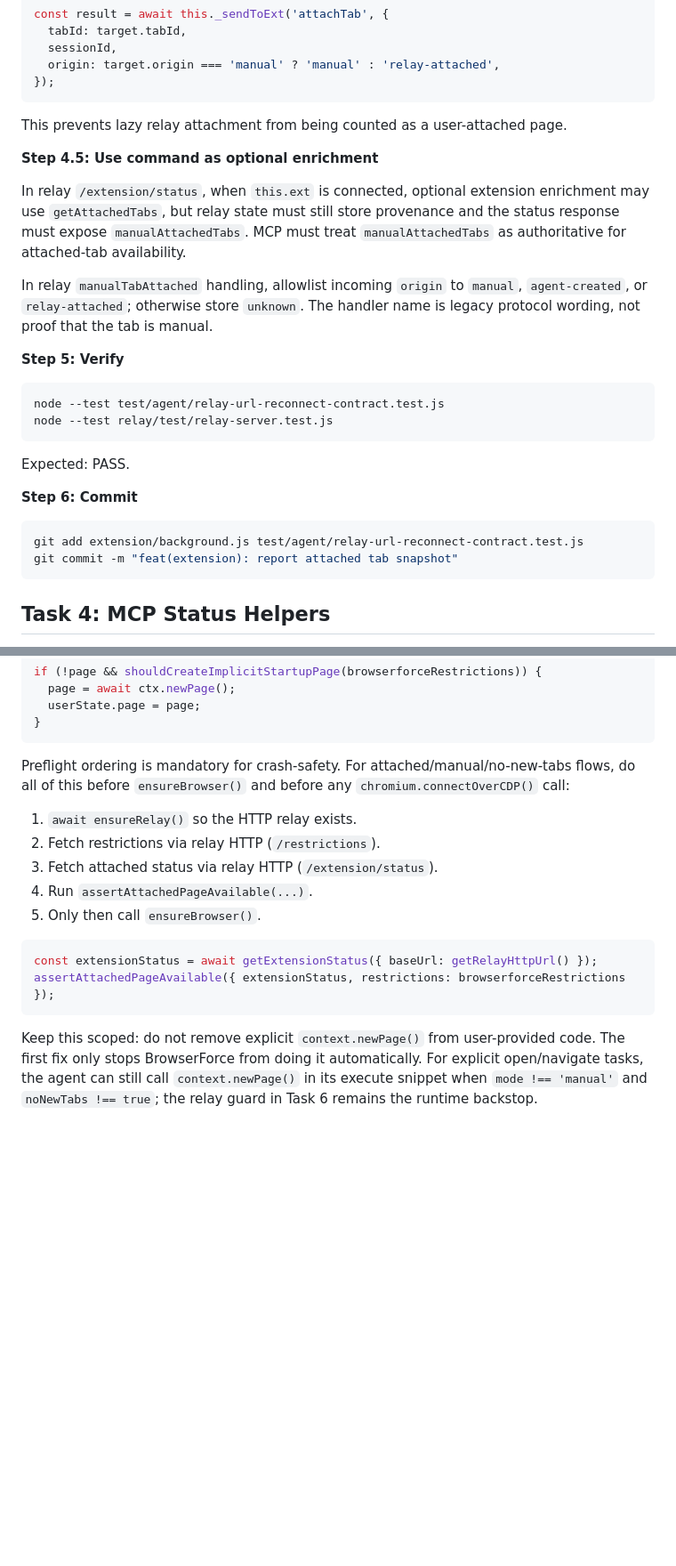
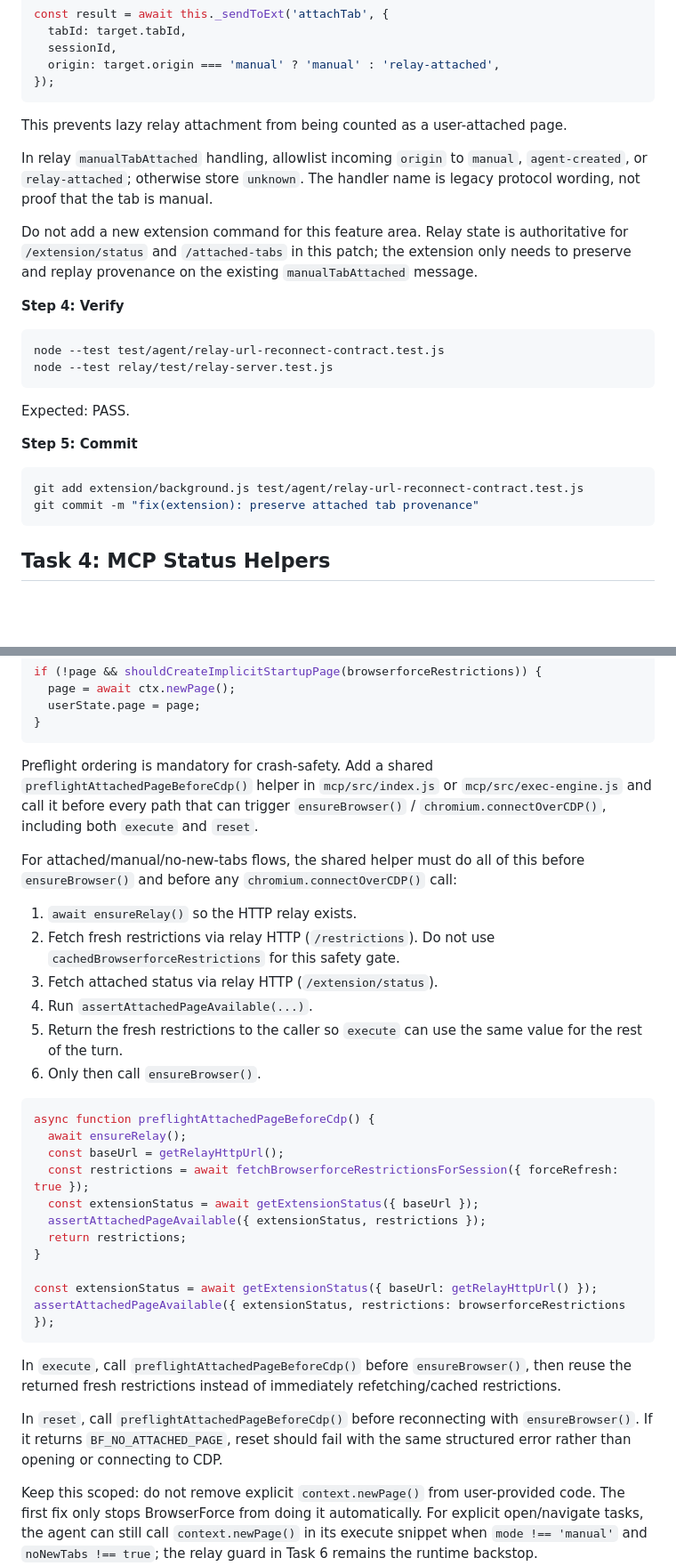
Before and after one commit to ivalsaraj/browserforce, a Markdown page: docs/plans/2026-06-08-crash-safe-attached-tab-introspection.md, 2 parts joined by grey strips. Shown at 89% size. GitHub-like rendering; blank space fills up the shorter version.

````diff
--- a/docs/plans/2026-06-08-crash-safe-attached-tab-introspection.md
+++ b/docs/plans/2026-06-08-crash-safe-attached-tab-introspection.md
@@ -485,13 +447,11 @@ const result = await this._sendToExt('attachTab', {
 
 This prevents lazy relay attachment from being counted as a user-attached page.
 
-**Step 4.5: Use command as optional enrichment**
-
-In relay `/extension/status`, when `this.ext` is connected, optional extension enrichment may use `getAttachedTabs`, but relay state must still store provenance and the status response must expose `manualAttachedTabs`. MCP must treat `manualAttachedTabs` as authoritative for attached-tab availability.
-
 In relay `manualTabAttached` handling, allowlist incoming `origin` to `manual`, `agent-created`, or `relay-attached`; otherwise store `unknown`. The handler name is legacy protocol wording, not proof that the tab is manual.
 
-**Step 5: Verify**
+Do not add a new extension command for this feature area. Relay state is authoritative for `/extension/status` and `/attached-tabs` in this patch; the extension only needs to preserve and replay provenance on the existing `manualTabAttached` message.
+
+**Step 4: Verify**
 
 ```bash
 node --test test/agent/relay-url-reconnect-contract.test.js
@@ -500,11 +460,11 @@ node --test relay/test/relay-server.test.js
 
 Expected: PASS.
 
-**Step 6: Commit**
+**Step 5: Commit**
 
 ```bash
 git add extension/background.js test/agent/relay-url-reconnect-contract.test.js
-git commit -m "feat(extension): report attached tab snapshot"
+git commit -m "fix(extension): preserve attached tab provenance"
 ```
 
 ## Task 4: MCP Status Helpers
@@ -700,18 +673,34 @@ if (!page && shouldCreateImplicitStartupPage(browserforceRestrictions)) {
 }
 ```
 
-Preflight ordering is mandatory for crash-safety. For attached/manual/no-new-tabs flows, do all of this before `ensureBrowser()` and before any `chromium.connectOverCDP()` call:
+Preflight ordering is mandatory for crash-safety. Add a shared `preflightAttachedPageBeforeCdp()` helper in `mcp/src/index.js` or `mcp/src/exec-engine.js` and call it before every path that can trigger `ensureBrowser()` / `chromium.connectOverCDP()`, including both `execute` and `reset`.
+
+For attached/manual/no-new-tabs flows, the shared helper must do all of this before `ensureBrowser()` and before any `chromium.connectOverCDP()` call:
 
 1. `await ensureRelay()` so the HTTP relay exists.
-2. Fetch restrictions via relay HTTP (`/restrictions`).
+2. Fetch fresh restrictions via relay HTTP (`/restrictions`). Do not use `cachedBrowserforceRestrictions` for this safety gate.
 3. Fetch attached status via relay HTTP (`/extension/status`).
 4. Run `assertAttachedPageAvailable(...)`.
-5. Only then call `ensureBrowser()`.
+5. Return the fresh restrictions to the caller so `execute` can use the same value for the rest of the turn.
+6. Only then call `ensureBrowser()`.
 
 ```js
+async function preflightAttachedPageBeforeCdp() {
+  await ensureRelay();
+  const baseUrl = getRelayHttpUrl();
+  const restrictions = await fetchBrowserforceRestrictionsForSession({ forceRefresh: true });
+  const extensionStatus = await getExtensionStatus({ baseUrl });
+  assertAttachedPageAvailable({ extensionStatus, restrictions });
+  return restrictions;
+}
+
 const extensionStatus = await getExtensionStatus({ baseUrl: getRelayHttpUrl() });
 assertAttachedPageAvailable({ extensionStatus, restrictions: browserforceRestrictions });
 ```
+
+In `execute`, call `preflightAttachedPageBeforeCdp()` before `ensureBrowser()`, then reuse the returned fresh restrictions instead of immediately refetching/cached restrictions.
+
+In `reset`, call `preflightAttachedPageBeforeCdp()` before reconnecting with `ensureBrowser()`. If it returns `BF_NO_ATTACHED_PAGE`, reset should fail with the same structured error rather than opening or connecting to CDP.
 
 Keep this scoped: do not remove explicit `context.newPage()` from user-provided code. The first fix only stops BrowserForce from doing it automatically. For explicit open/navigate tasks, the agent can still call `context.newPage()` in its execute snippet when `mode !== 'manual'` and `noNewTabs !== true`; the relay guard in Task 6 remains the runtime backstop.
 
````
Also changed, not shown: other parts of docs/plans/2026-06-08-crash-safe-attached-tab-introspection.md (+20 -43 lines).
